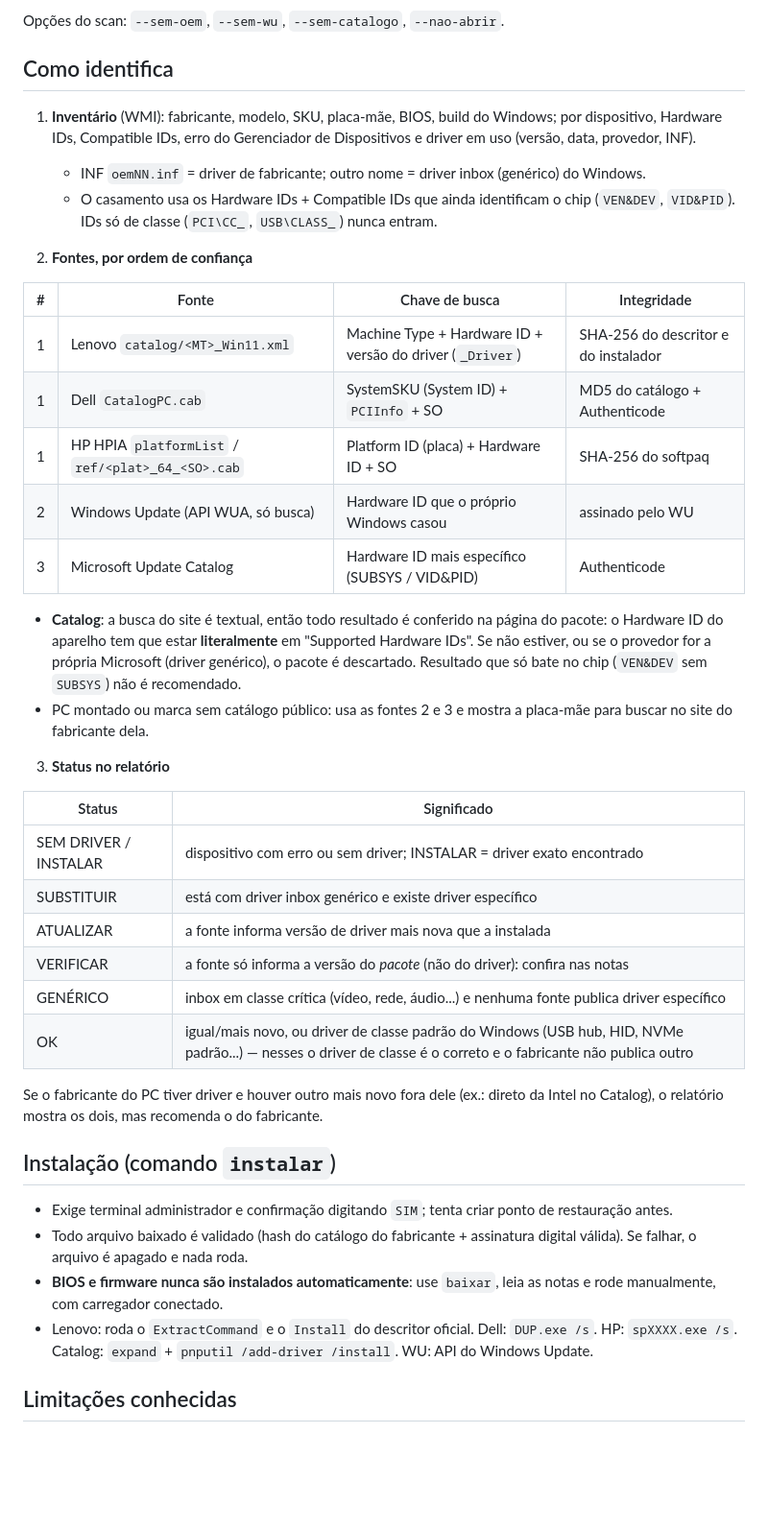
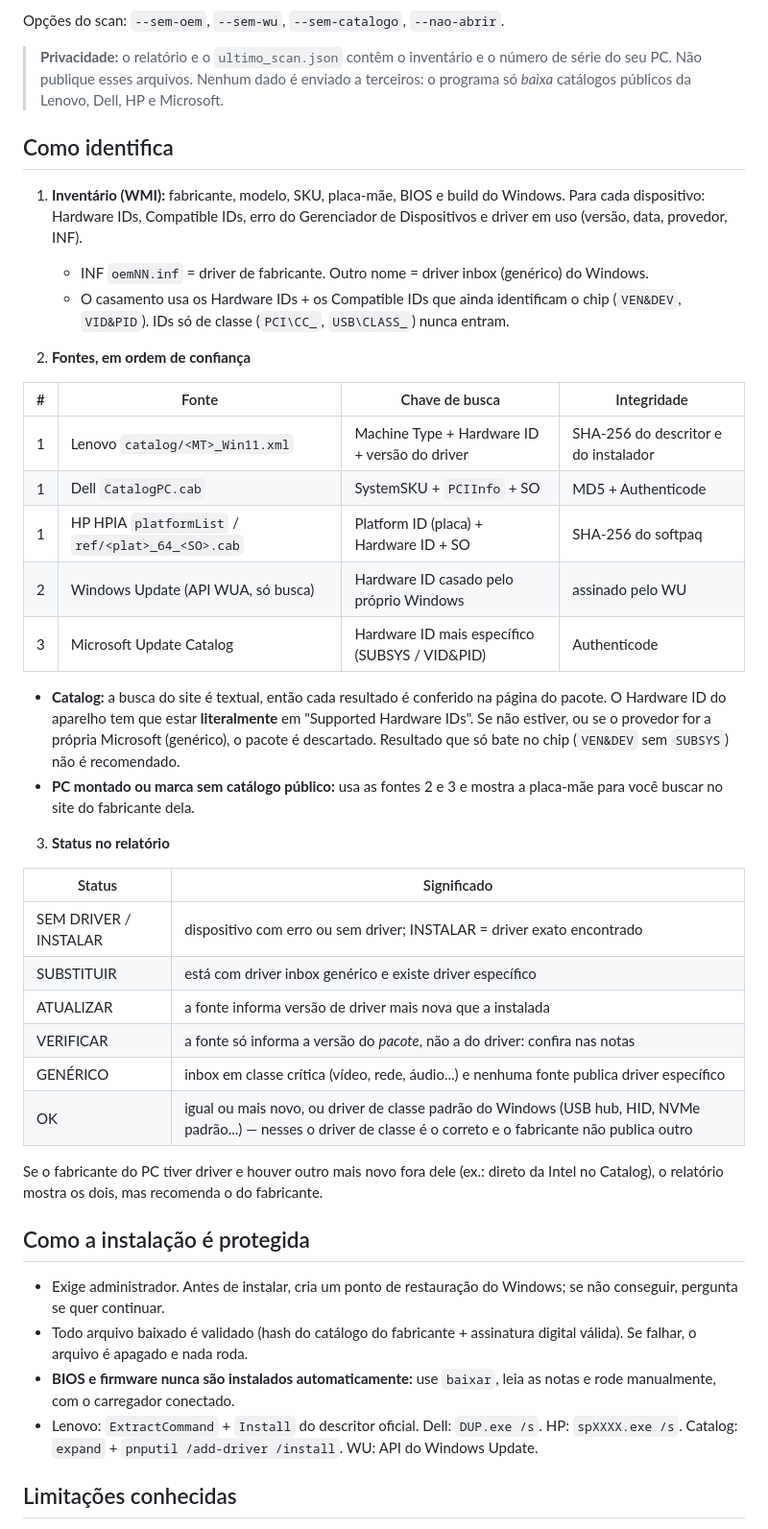
Before and after one commit to joao-eder/driverprecision, a Markdown page: README.md, the part around one of its changes. Shown at 96% size. Drawn GitHub-style; blank space fills up the shorter version.

```diff
--- a/README.md
+++ b/README.md
@@ -17,24 +52,26 @@ Saída em `DriverPrecision_saida\` (relatório HTML + `ultimo_scan.json`). Cache
 
 Opções do scan: `--sem-oem`, `--sem-wu`, `--sem-catalogo`, `--nao-abrir`.
 
+> **Privacidade:** o relatório e o `ultimo_scan.json` contêm o inventário e o número de série do seu PC. Não publique esses arquivos. Nenhum dado é enviado a terceiros: o programa só *baixa* catálogos públicos da Lenovo, Dell, HP e Microsoft.
+
 ## Como identifica
 
-1. **Inventário** (WMI): fabricante, modelo, SKU, placa-mãe, BIOS, build do Windows; por dispositivo, Hardware IDs, Compatible IDs, erro do Gerenciador de Dispositivos e driver em uso (versão, data, provedor, INF).
-   - INF `oemNN.inf` = driver de fabricante; outro nome = driver inbox (genérico) do Windows.
-   - O casamento usa os Hardware IDs + Compatible IDs que ainda identificam o chip (`VEN&DEV`, `VID&PID`). IDs só de classe (`PCI\CC_`, `USB\CLASS_`) nunca entram.
+1. **Inventário (WMI):** fabricante, modelo, SKU, placa-mãe, BIOS e build do Windows. Para cada dispositivo: Hardware IDs, Compatible IDs, erro do Gerenciador de Dispositivos e driver em uso (versão, data, provedor, INF).
+   - INF `oemNN.inf` = driver de fabricante. Outro nome = driver inbox (genérico) do Windows.
+   - O casamento usa os Hardware IDs + os Compatible IDs que ainda identificam o chip (`VEN&DEV`, `VID&PID`). IDs só de classe (`PCI\CC_`, `USB\CLASS_`) nunca entram.
 
-2. **Fontes, por ordem de confiança**
+2. **Fontes, em ordem de confiança**
 
 | # | Fonte | Chave de busca | Integridade |
 |---|-------|----------------|-------------|
-| 1 | Lenovo `catalog/<MT>_Win11.xml` | Machine Type + Hardware ID + versão do driver (`_Driver`) | SHA-256 do descritor e do instalador |
-| 1 | Dell `CatalogPC.cab` | SystemSKU (System ID) + `PCIInfo` + SO | MD5 do catálogo + Authenticode |
+| 1 | Lenovo `catalog/<MT>_Win11.xml` | Machine Type + Hardware ID + versão do driver | SHA-256 do descritor e do instalador |
+| 1 | Dell `CatalogPC.cab` | SystemSKU + `PCIInfo` + SO | MD5 + Authenticode |
 | 1 | HP HPIA `platformList` / `ref/<plat>_64_<SO>.cab` | Platform ID (placa) + Hardware ID + SO | SHA-256 do softpaq |
-| 2 | Windows Update (API WUA, só busca) | Hardware ID que o próprio Windows casou | assinado pelo WU |
+| 2 | Windows Update (API WUA, só busca) | Hardware ID casado pelo próprio Windows | assinado pelo WU |
 | 3 | Microsoft Update Catalog | Hardware ID mais específico (SUBSYS / VID&PID) | Authenticode |
 
-   - **Catalog**: a busca do site é textual, então todo resultado é conferido na página do pacote: o Hardware ID do aparelho tem que estar **literalmente** em "Supported Hardware IDs". Se não estiver, ou se o provedor for a própria Microsoft (driver genérico), o pacote é descartado. Resultado que só bate no chip (`VEN&DEV` sem `SUBSYS`) não é recomendado.
-   - PC montado ou marca sem catálogo público: usa as fontes 2 e 3 e mostra a placa-mãe para buscar no site do fabricante dela.
+   - **Catalog:** a busca do site é textual, então cada resultado é conferido na página do pacote. O Hardware ID do aparelho tem que estar **literalmente** em "Supported Hardware IDs". Se não estiver, ou se o provedor for a própria Microsoft (genérico), o pacote é descartado. Resultado que só bate no chip (`VEN&DEV` sem `SUBSYS`) não é recomendado.
+   - **PC montado ou marca sem catálogo público:** usa as fontes 2 e 3 e mostra a placa-mãe para você buscar no site do fabricante dela.
 
 3. **Status no relatório**
 
@@ -43,18 +80,18 @@ Opções do scan: `--sem-oem`, `--sem-wu`, `--sem-catalogo`, `--nao-abrir`.
 | SEM DRIVER / INSTALAR | dispositivo com erro ou sem driver; INSTALAR = driver exato encontrado |
 | SUBSTITUIR | está com driver inbox genérico e existe driver específico |
 | ATUALIZAR | a fonte informa versão de driver mais nova que a instalada |
-| VERIFICAR | a fonte só informa a versão do *pacote* (não do driver): confira nas notas |
+| VERIFICAR | a fonte só informa a versão do *pacote*, não a do driver: confira nas notas |
 | GENÉRICO | inbox em classe crítica (vídeo, rede, áudio...) e nenhuma fonte publica driver específico |
-| OK | igual/mais novo, ou driver de classe padrão do Windows (USB hub, HID, NVMe padrão...) — nesses o driver de classe é o correto e o fabricante não publica outro |
+| OK | igual ou mais novo, ou driver de classe padrão do Windows (USB hub, HID, NVMe padrão...) — nesses o driver de classe é o correto e o fabricante não publica outro |
 
 Se o fabricante do PC tiver driver e houver outro mais novo fora dele (ex.: direto da Intel no Catalog), o relatório mostra os dois, mas recomenda o do fabricante.
 
-## Instalação (comando `instalar`)
+## Como a instalação é protegida
 
-- Exige terminal administrador e confirmação digitando `SIM`; tenta criar ponto de restauração antes.
+- Exige administrador. Antes de instalar, cria um ponto de restauração do Windows; se não conseguir, pergunta se quer continuar.
 - Todo arquivo baixado é validado (hash do catálogo do fabricante + assinatura digital válida). Se falhar, o arquivo é apagado e nada roda.
-- **BIOS e firmware nunca são instalados automaticamente**: use `baixar`, leia as notas e rode manualmente, com carregador conectado.
-- Lenovo: roda o `ExtractCommand` e o `Install` do descritor oficial. Dell: `DUP.exe /s`. HP: `spXXXX.exe /s`. Catalog: `expand` + `pnputil /add-driver /install`. WU: API do Windows Update.
+- **BIOS e firmware nunca são instalados automaticamente:** use `baixar`, leia as notas e rode manualmente, com o carregador conectado.
+- Lenovo: `ExtractCommand` + `Install` do descritor oficial. Dell: `DUP.exe /s`. HP: `spXXXX.exe /s`. Catalog: `expand` + `pnputil /add-driver /install`. WU: API do Windows Update.
 
 ## Limitações conhecidas
 
```
Also changed, not shown: other parts of README.md (+71 -10 lines), .github/pull_request_template.md (added, +8 -0 lines), CHANGELOG.md (added, +21 -0 lines), CONTRIBUTING.md (added, +44 -0 lines), SECURITY.md (added, +17 -0 lines), docs/janela.png (added), 10 other files.
